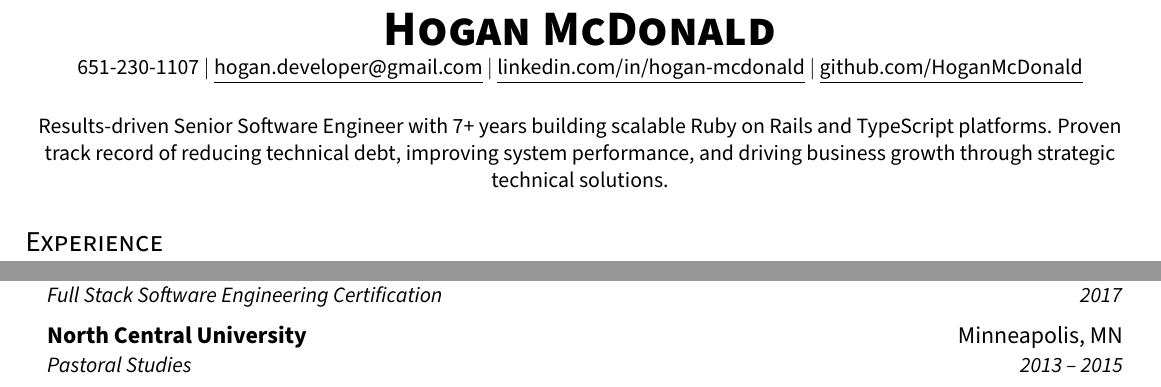
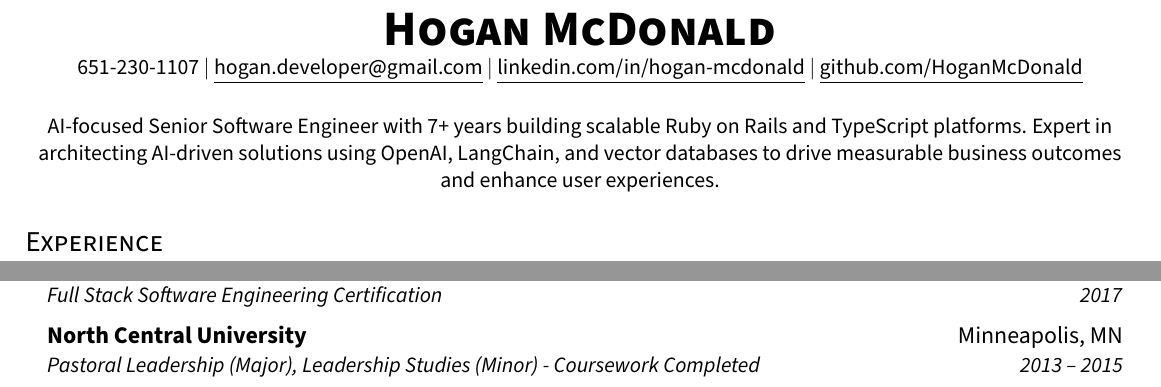
Before and after one commit to HoganMcDonald/resume, a LaTeX CV (resume.tex): two parts of pages 1 and 2 of 2, joined at a grey line, cut so that both start at the same text. Compiled offline with pdfLaTeX.

Commit message:
docs(resume): update professional summary and education details
Update professional summary to highlight AI expertise with OpenAI, LangChain, and vector databases. Clarify education details by specifying major and minor in Pastoral Leadership and Leadership Studies.

```diff
--- a/resume.tex
+++ b/resume.tex
@@ -112,7 +112,7 @@
     \small 651-230-1107 $|$ \href{mailto:hogan.developer@gmail.com}{\underline{hogan.developer@gmail.com}} $|$
     \href{https://linkedin.com/in/hogan-mcdonald}{\underline{linkedin.com/in/hogan-mcdonald}} $|$
     \href{https://github.com/HoganMcDonald}{\underline{github.com/HoganMcDonald}} \\ \vspace{16pt}
-    \small Results-driven Senior Software Engineer with 7+ years building scalable Ruby on Rails and TypeScript platforms. Proven track record of reducing technical debt, improving system performance, and driving business growth through strategic technical solutions.
+    \small AI-focused Senior Software Engineer with 7+ years building scalable Ruby on Rails and TypeScript platforms. Expert in architecting AI-driven solutions using OpenAI, LangChain, and vector databases to drive measurable business outcomes and enhance user experiences.
 \end{center}
 
 
@@ -202,7 +202,7 @@
       {Full Stack Software Engineering Certification}{2017}
     \resumeSubheading
       {North Central University}{Minneapolis, MN}
-      {Pastoral Studies}{2013 – 2015}
+      {Pastoral Leadership (Major), Leadership Studies (Minor) - Coursework Completed}{2013 – 2015}
   \resumeSubHeadingListEnd
 
 
```
Also changed, not shown: resume.pdf.
